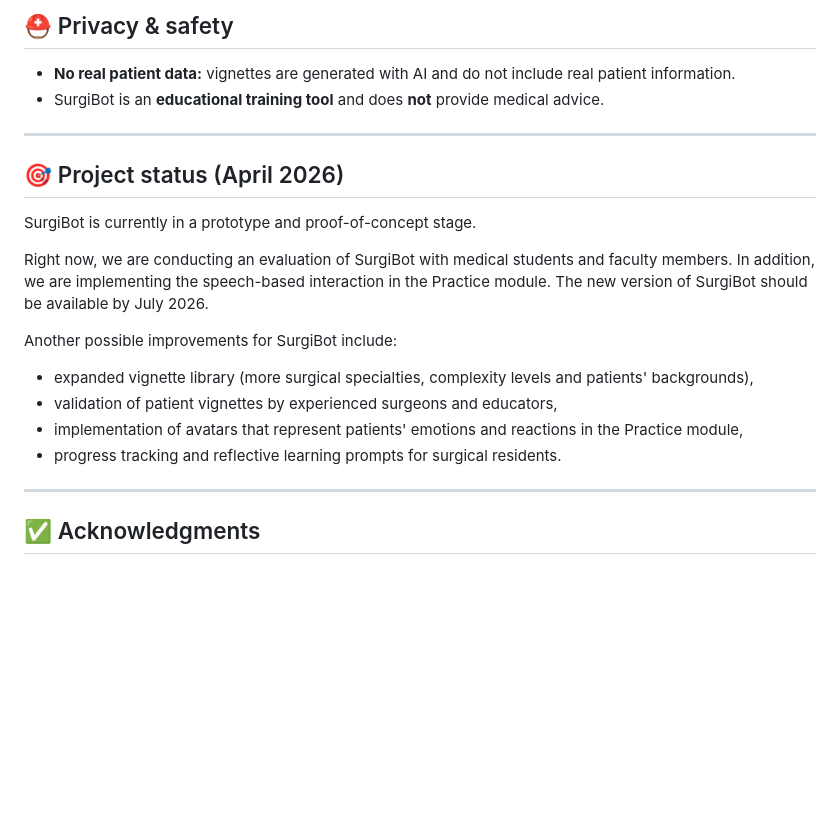
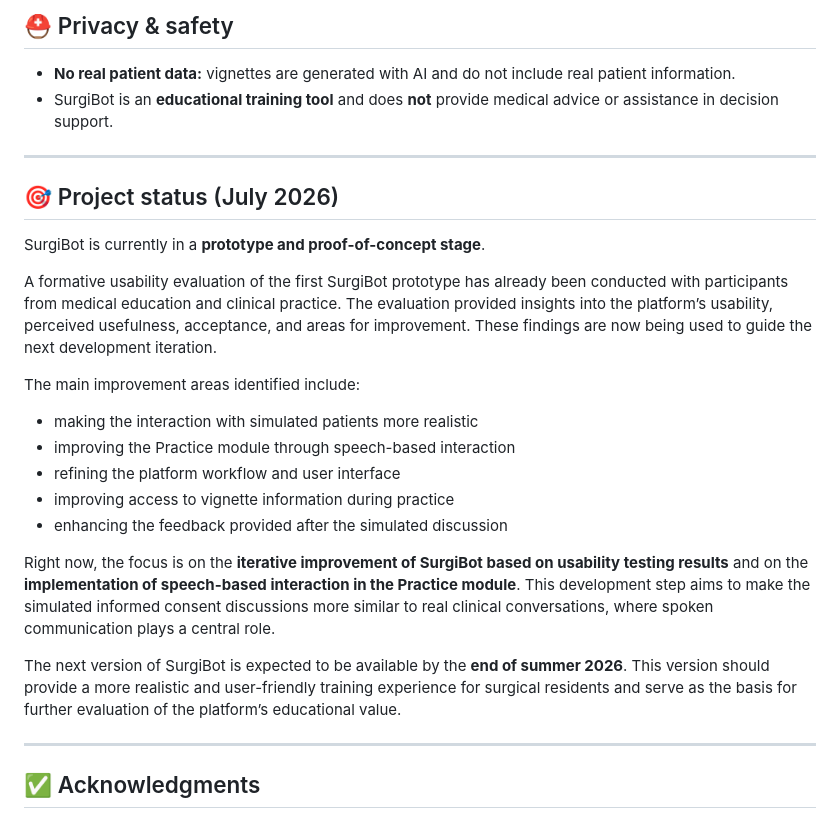
Before and after one commit to lanacvijic-bfh/surgibot-website, a Markdown page: README.md, the part around the change. Rendered like a GitHub page; blank space fills up the shorter version.

Commit message:
Revise README with updated project status and improvements
Updated project status and added details on usability evaluation and improvement areas.

```diff
--- a/README.md
+++ b/README.md
@@ -86,20 +86,28 @@ SurgiBot uses artificial intelligence (AI) and a large language model (LLM) to:
 
 ## ⛑️ Privacy & safety
 - **No real patient data:** vignettes are generated with AI and do not include real patient information.
-- SurgiBot is an **educational training tool** and does **not** provide medical advice.
+- SurgiBot is an **educational training tool** and does **not** provide medical advice or assistance in decision support.
 
 ---
 
-## 🎯 Project status (April 2026)
-SurgiBot is currently in a prototype and proof-of-concept stage.
+## 🎯 Project status (July 2026)
 
-Right now, we are conducting an evaluation of SurgiBot with medical students and faculty members. In addition, we are implementing the speech-based interaction in the Practice module. The new version of SurgiBot should be available by July 2026.
+SurgiBot is currently in a **prototype and proof-of-concept stage**.
 
-Another possible improvements for SurgiBot include:
-- expanded vignette library (more surgical specialties, complexity levels and patients' backgrounds),
-- validation of patient vignettes by experienced surgeons and educators,
-- implementation of avatars that represent patients' emotions and reactions in the Practice module,
-- progress tracking and reflective learning prompts for surgical residents.
+A formative usability evaluation of the first SurgiBot prototype has already been conducted with participants from medical education and clinical practice. The evaluation provided insights into the platform’s usability, perceived usefulness, acceptance, and areas for improvement. These findings are now being used to guide the next development iteration.
+
+The main improvement areas identified include:
+
+- making the interaction with simulated patients more realistic
+- improving the Practice module through speech-based interaction
+- refining the platform workflow and user interface
+- improving access to vignette information during practice
+- enhancing the feedback provided after the simulated discussion
+
+Right now, the focus is on the **iterative improvement of SurgiBot based on usability testing results** and on the **implementation of speech-based interaction in the Practice module**. This development step aims to make the simulated informed consent discussions more similar to real clinical conversations, where spoken communication plays a central role.
+
+The next version of SurgiBot is expected to be available by the **end of summer 2026**. This version should provide a more realistic and user-friendly training experience for surgical residents and serve as the basis for further evaluation of the platform’s educational value.
+
 ---
 
 ## ✅ Acknowledgments
```
